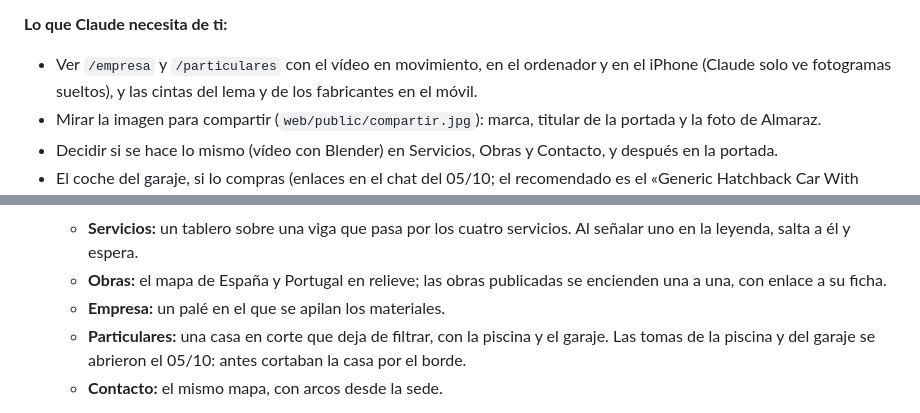
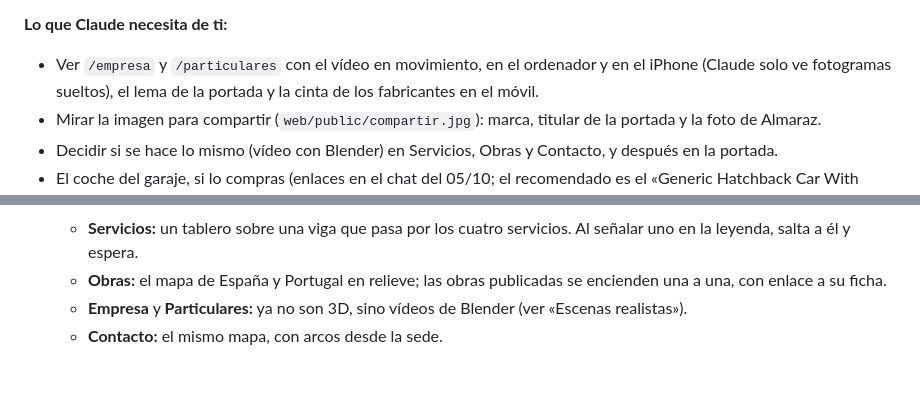
Before and after one commit to ContactoExtreweb/Imtex, a Markdown page: docs/ESTADO.md, 2 parts joined by grey strips. Rendered like a GitHub page; blank space fills up the shorter version.

Commit message:
Estado: quita lo que ya no vale (cinta del lema y 3D de Empresa y Particulares)
Co-Authored-By: Claude Opus 5.5 <noreply@anthropic.com>

```diff
--- a/docs/ESTADO.md
+++ b/docs/ESTADO.md
@@ -33,7 +33,7 @@ Todo está en GitHub en la rama **`feat/web-realista`**, que incluye todo lo ant
 - **Pie:** «Desarrollado por extreweb», con enlace a extreweb.es. Y se arregló el código postal pegado a la localidad («06700Villanueva»).
 
 **Lo que Claude necesita de ti:**
-- Ver `/empresa` y `/particulares` con el vídeo en movimiento, en el ordenador y en el iPhone (Claude solo ve fotogramas sueltos), y las cintas del lema y de los fabricantes en el móvil.
+- Ver `/empresa` y `/particulares` con el vídeo en movimiento, en el ordenador y en el iPhone (Claude solo ve fotogramas sueltos), el lema de la portada y la cinta de los fabricantes en el móvil.
 - Mirar la imagen para compartir (`web/public/compartir.jpg`): marca, titular de la portada y la foto de Almaraz.
 - Decidir si se hace lo mismo (vídeo con Blender) en Servicios, Obras y Contacto, y después en la portada.
 - El coche del garaje, si lo compras (enlaces en el chat del 05/10; el recomendado es el «Generic Hatchback Car With Interior» de Superhive, 20 $).
@@ -129,8 +129,7 @@ Todo está en GitHub en la rama **`feat/web-realista`**, que incluye todo lo ant
 - **Objetos 3D de las páginas interiores** (04/10): en la entrada de cada página, un objeto que trabaja solo, en bucle, sin depender del scroll, con una leyenda en HTML que marca lo que pasa en cada momento:
   - **Servicios:** un tablero sobre una viga que pasa por los cuatro servicios. Al señalar uno en la leyenda, salta a él y espera.
   - **Obras:** el mapa de España y Portugal en relieve; las obras publicadas se encienden una a una, con enlace a su ficha.
-  - **Empresa:** un palé en el que se apilan los materiales.
-  - **Particulares:** una casa en corte que deja de filtrar, con la piscina y el garaje. Las tomas de la piscina y del garaje se abrieron el 05/10: antes cortaban la casa por el borde.
+  - **Empresa** y **Particulares:** ya no son 3D, sino vídeos de Blender (ver «Escenas realistas»).
   - **Contacto:** el mismo mapa, con arcos desde la sede.
 
   Código en `web/src/scripts/escena3d/` (base común, una escena por fichero) y `web/src/components/Objeto3D.astro`. Mismas condiciones que la portada: sin WebGL o sin tarjeta gráfica, con animaciones reducidas, con ahorro de datos o con poca memoria sale una foto o el mapa en SVG.
```
